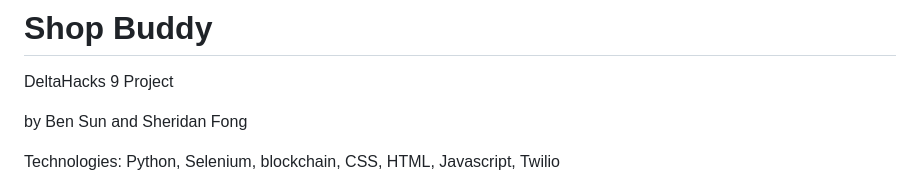
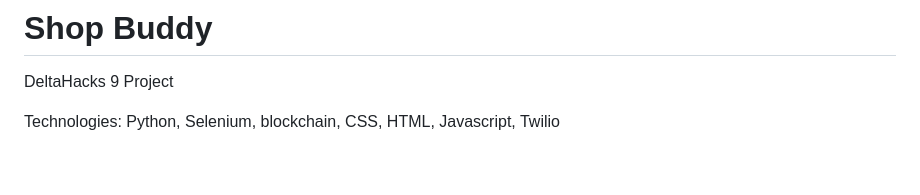
Before and after one commit to sunb26/automated_shopper_Deltahacks9, a Markdown page: README.md, the part around the change. GitHub-like rendering; blank space fills up the shorter version.

```diff
--- a/README.md
+++ b/README.md
@@ -1,7 +1,5 @@
 # Shop Buddy
 DeltaHacks 9 Project
-
-by Ben Sun and Sheridan Fong
 
 Technologies: Python, Selenium, blockchain, CSS, HTML, Javascript, Twilio
 
```
